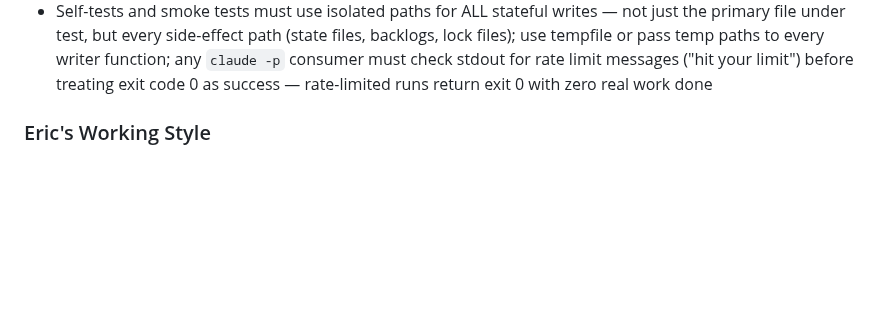
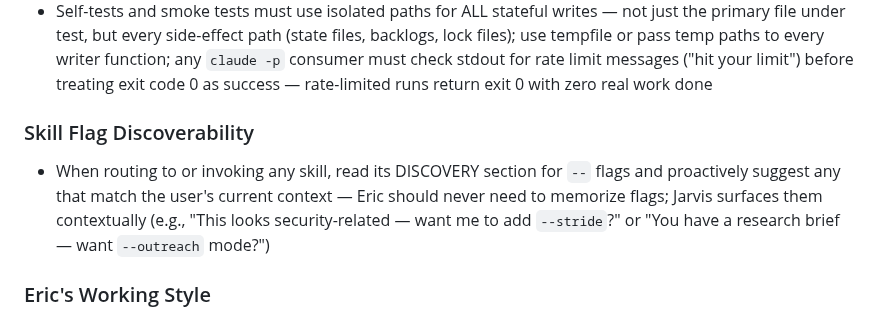
Before and after one commit to Eric-Pacheco95/epdev, a Markdown page: CLAUDE.md, the part around the change. GitHub-like rendering; blank space fills up the shorter version.

```diff
--- a/CLAUDE.md
+++ b/CLAUDE.md
@@ -94,6 +94,10 @@ Load documentation on-demand, not upfront:
 - After completing a multi-phase build sprint (3+ ISC items across 2+ sessions), run a doc-sync check: verify tasklist checkboxes match actual artifact existence, verify file paths match actual locations, verify counts and dates are current
 - When building a new skill, evaluate each step: does this step require intelligence (judgment, synthesis, natural language generation)? No -> implement as a deterministic script (default Python). Yes -> keep in SKILL.md. Apply retroactively only where sub-scripts already exist
 - Self-tests and smoke tests must use isolated paths for ALL stateful writes — not just the primary file under test, but every side-effect path (state files, backlogs, lock files); use tempfile or pass temp paths to every writer function; any `claude -p` consumer must check stdout for rate limit messages ("hit your limit") before treating exit code 0 as success — rate-limited runs return exit 0 with zero real work done
+
+### Skill Flag Discoverability
+
+- When routing to or invoking any skill, read its DISCOVERY section for `--` flags and proactively suggest any that match the user's current context — Eric should never need to memorize flags; Jarvis surfaces them contextually (e.g., "This looks security-related — want me to add `--stride`?" or "You have a research brief — want `--outreach` mode?")
 
 ### Eric's Working Style
 
```
Also changed, not shown: orchestration/tasklist.md (+4 -4 lines), 1 other file.
